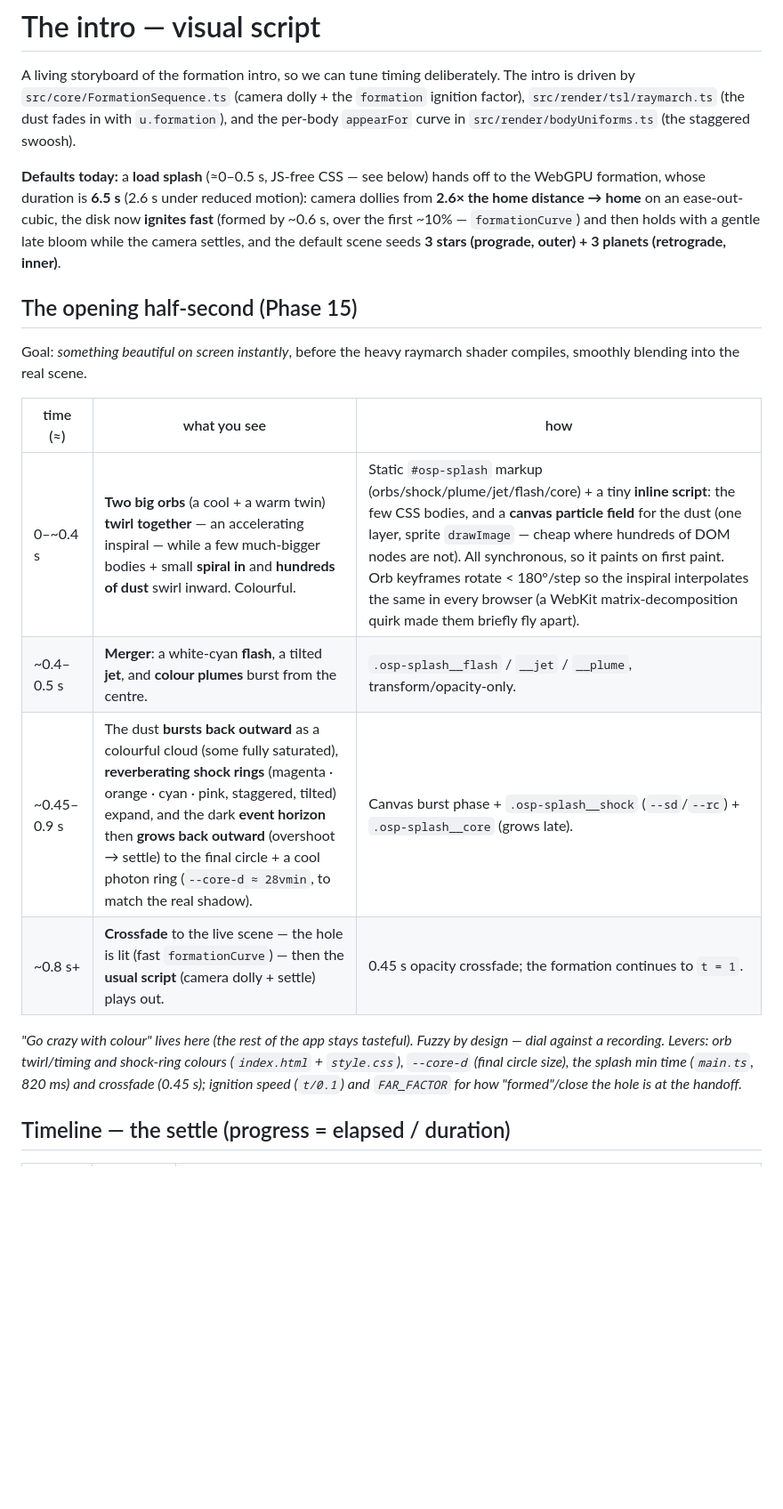
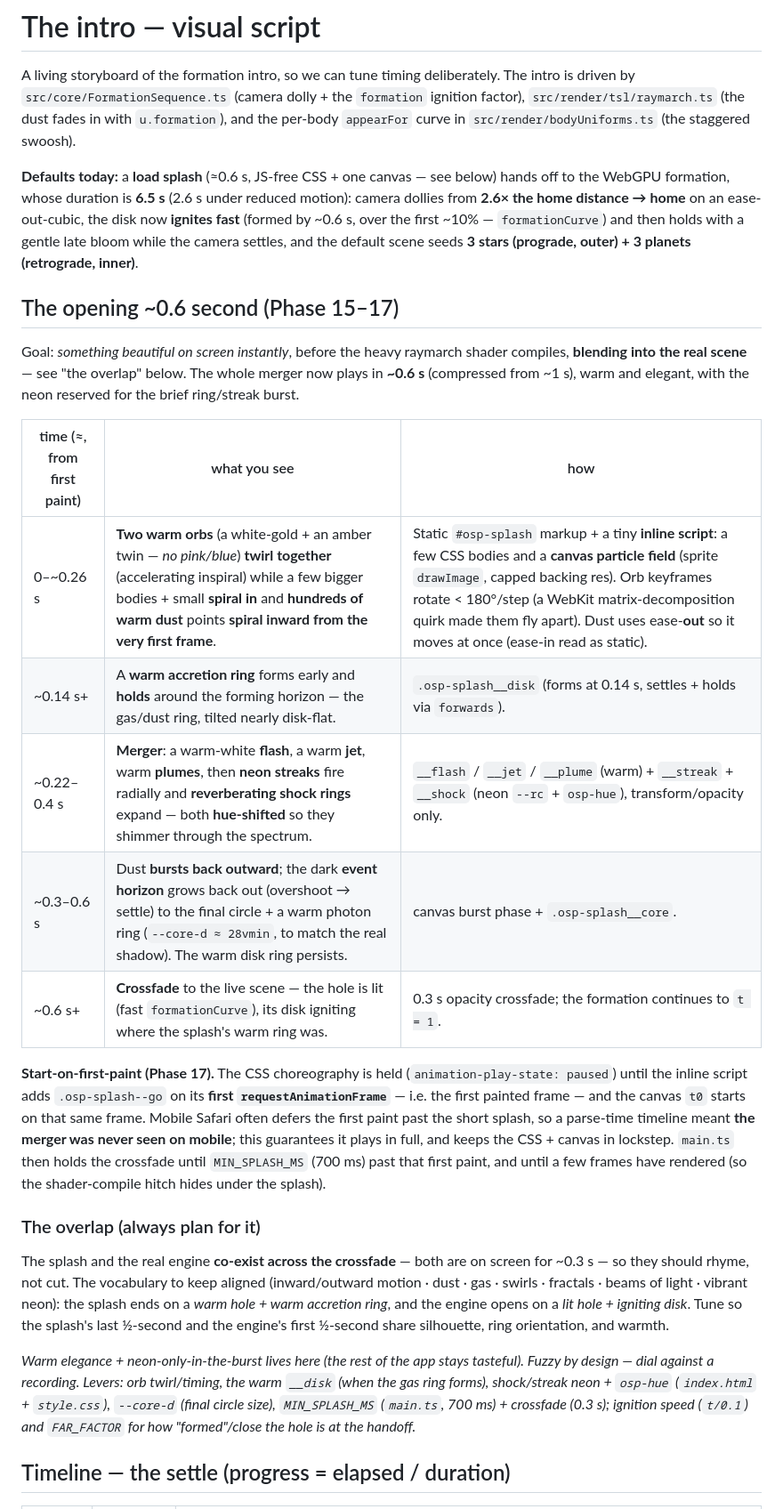
Before and after one commit to cportka/moment-of-creation, a Markdown page: docs/intro-script.md, the part around one of its changes. Shown at 89% size. Drawn GitHub-style; blank space fills up the shorter version.

Commit message:
v0.17.0 (Phase 17): mobile splash fix, earlier gas ring, Tier-1 polish (shortcuts, hero, replay)
Driven by two recordings (MacBook Firefox + iOS Safari), analysed with the Portka
video-bug-analysis workflow.

Mobile splash fix (the bug):
- On iOS the page jumped straight to the formed hole — the splash never played.
  Cause: the CSS choreography ran on a timeline from *parse*, but mobile Safari
  defers the first paint past the (now ~0.6s) splash, so it elapsed unseen. Fix:
  hold the animations (animation-play-state: paused) until the inline script adds
  .osp-splash--go on its first requestAnimationFrame (first paint), and start the
  canvas t0 on that same frame. CSS + canvas now in lockstep, and it always plays.
- main.ts holds the crossfade until MIN_SPLASH_MS (700ms) past that first paint and
  until a few frames have rendered, so the WebGPU compile hitch hides under the
  splash (partial Tier-1 pre-warm; full pre-compile still on the roadmap).

Choreography / overlap:
- A warm accretion ring (.osp-splash__disk) forms early (~0.14s) and *holds* around
  the horizon, bridging to the real disk at the crossfade. Documented the
  splash-engine overlap principle in intro-script.md.

Replay intro (Tier 1.2):
- Covers the live scene instantly (the opacity transition is now only on --hide,
  not on show), and plays out from its first painted frame like a fresh load — no
  more ~0.45s of the old scene bleeding through.

Keyboard shortcuts (Tier 1.3):
- New "?" cheat-sheet overlay (src/ui/shortcuts.ts), plus R = Replay, C = Clear,
  F = FPS. Esc now closes an open overlay before falling back to About.

README hero (Tier 1.4):
- An animated SVG of the About mark (warm accretion ring + horizon + spiralling
  dust) on a dark card, so it reads on both GitHub themes.

Docs: refreshed intro-script.md (ideal) + intro-description.md (reality) for the
v0.16–0.17 splash; moved shipped items out of future-improvements.md and kept the
deeper pre-warm + overlap-tuning as the live Tier-1.

Co-Authored-By: Claude Opus 4.8 <noreply@anthropic.com>
Claude-Session: https://claude.ai/code/session_01WJTPbUTCXCuqe6rSiqUesi

```diff
--- a/docs/intro-script.md
+++ b/docs/intro-script.md
@@ -6,31 +6,54 @@ The intro is driven by `src/core/FormationSequence.ts` (camera dolly + the
 with `u.formation`), and the per-body `appearFor` curve in
 `src/render/bodyUniforms.ts` (the staggered swoosh).
 
-**Defaults today:** a **load splash** (≈0–0.5 s, JS-free CSS — see below) hands
-off to the WebGPU formation, whose duration is **6.5 s** (2.6 s under reduced
-motion): camera dollies from **2.6× the home distance → home** on an
+**Defaults today:** a **load splash** (≈0.6 s, JS-free CSS + one canvas — see
+below) hands off to the WebGPU formation, whose duration is **6.5 s** (2.6 s under
+reduced motion): camera dollies from **2.6× the home distance → home** on an
 ease-out-cubic, the disk now **ignites fast** (formed by ~0.6 s, over the first
 ~10% — `formationCurve`) and then holds with a gentle late bloom while the camera
 settles, and the default scene seeds **3 stars (prograde, outer) + 3 planets
 (retrograde, inner)**.
 
-## The opening half-second (Phase 15)
+## The opening ~0.6 second (Phase 15–17)
 
 Goal: *something beautiful on screen instantly*, before the heavy raymarch shader
-compiles, smoothly blending into the real scene.
+compiles, **blending into the real scene** — see "the overlap" below. The whole
+merger now plays in **~0.6 s** (compressed from ~1 s), warm and elegant, with the
+neon reserved for the brief ring/streak burst.
 
-| time (≈) | what you see | how |
+| time (≈, from first paint) | what you see | how |
 | --- | --- | --- |
-| 0–~0.4 s | **Two big orbs** (a cool + a warm twin) **twirl together** — an accelerating inspiral — while a few much-bigger bodies + small **spiral in** and **hundreds of dust** swirl inward. Colourful. | Static `#osp-splash` markup (orbs/shock/plume/jet/flash/core) + a tiny **inline script**: the few CSS bodies, and a **canvas particle field** for the dust (one layer, sprite `drawImage` — cheap where hundreds of DOM nodes are not). All synchronous, so it paints on first paint. Orb keyframes rotate < 180°/step so the inspiral interpolates the same in every browser (a WebKit matrix-decomposition quirk made them briefly fly apart). |
-| ~0.4–0.5 s | **Merger**: a white-cyan **flash**, a tilted **jet**, and **colour plumes** burst from the centre. | `.osp-splash__flash` / `__jet` / `__plume`, transform/opacity-only. |
-| ~0.45–0.9 s | The dust **bursts back outward** as a colourful cloud (some fully saturated), **reverberating shock rings** (magenta · orange · cyan · pink, staggered, tilted) expand, and the dark **event horizon** then **grows back outward** (overshoot → settle) to the final circle + a cool photon ring (`--core-d ≈ 28vmin`, to match the real shadow). | Canvas burst phase + `.osp-splash__shock` (`--sd`/`--rc`) + `.osp-splash__core` (grows late). |
-| ~0.8 s+ | **Crossfade** to the live scene — the hole is lit (fast `formationCurve`) — then the **usual script** (camera dolly + settle) plays out. | 0.45 s opacity crossfade; the formation continues to `t = 1`. |
+| 0–~0.26 s | **Two warm orbs** (a white-gold + an amber twin — *no pink/blue*) **twirl together** (accelerating inspiral) while a few bigger bodies + small **spiral in** and **hundreds of warm dust** points **spiral inward from the very first frame**. | Static `#osp-splash` markup + a tiny **inline script**: a few CSS bodies and a **canvas particle field** (sprite `drawImage`, capped backing res). Orb keyframes rotate < 180°/step (a WebKit matrix-decomposition quirk made them fly apart). Dust uses ease-**out** so it moves at once (ease-in read as static). |
+| ~0.14 s+ | A **warm accretion ring** forms early and **holds** around the forming horizon — the gas/dust ring, tilted nearly disk-flat. | `.osp-splash__disk` (forms at 0.14 s, settles + holds via `forwards`). |
+| ~0.22–0.4 s | **Merger**: a warm-white **flash**, a warm **jet**, warm **plumes**, then **neon streaks** fire radially and **reverberating shock rings** expand — both **hue-shifted** so they shimmer through the spectrum. | `__flash` / `__jet` / `__plume` (warm) + `__streak` + `__shock` (neon `--rc` + `osp-hue`), transform/opacity only. |
+| ~0.3–0.6 s | Dust **bursts back outward**; the dark **event horizon** grows back out (overshoot → settle) to the final circle + a warm photon ring (`--core-d ≈ 28vmin`, to match the real shadow). The warm disk ring persists. | canvas burst phase + `.osp-splash__core`. |
+| ~0.6 s+ | **Crossfade** to the live scene — the hole is lit (fast `formationCurve`), its disk igniting where the splash's warm ring was. | 0.3 s opacity crossfade; the formation continues to `t = 1`. |
 
-*"Go crazy with colour" lives here (the rest of the app stays tasteful). Fuzzy by
-design — dial against a recording. Levers: orb twirl/timing and shock-ring colours
-(`index.html` + `style.css`), `--core-d` (final circle size), the splash min time
-(`main.ts`, 820 ms) and crossfade (0.45 s); ignition speed (`t/0.1`) and
-`FAR_FACTOR` for how "formed"/close the hole is at the handoff.*
+**Start-on-first-paint (Phase 17).** The CSS choreography is held
+(`animation-play-state: paused`) until the inline script adds `.osp-splash--go`
+on its **first `requestAnimationFrame`** — i.e. the first painted frame — and the
+canvas `t0` starts on that same frame. Mobile Safari often defers the first paint
+past the short splash, so a parse-time timeline meant **the merger was never seen
+on mobile**; this guarantees it plays in full, and keeps the CSS + canvas in
+lockstep. `main.ts` then holds the crossfade until `MIN_SPLASH_MS` (700 ms) past
+that first paint, and until a few frames have rendered (so the shader-compile
+hitch hides under the splash).
+
+### The overlap (always plan for it)
+
+The splash and the real engine **co-exist across the crossfade** — both are on
+screen for ~0.3 s — so they should rhyme, not cut. The vocabulary to keep aligned
+(inward/outward motion · dust · gas · swirls · fractals · beams of light · vibrant
+neon): the splash ends on a *warm hole + warm accretion ring*, and the engine
+opens on a *lit hole + igniting disk*. Tune so the splash's last ½-second and the
+engine's first ½-second share silhouette, ring orientation, and warmth.
+
+*Warm elegance + neon-only-in-the-burst lives here (the rest of the app stays
+tasteful). Fuzzy by design — dial against a recording. Levers: orb twirl/timing,
+the warm `__disk` (when the gas ring forms), shock/streak neon + `osp-hue`
+(`index.html` + `style.css`), `--core-d` (final circle size), `MIN_SPLASH_MS`
+(`main.ts`, 700 ms) + crossfade (0.3 s); ignition speed (`t/0.1`) and `FAR_FACTOR`
+for how "formed"/close the hole is at the handoff.*
 
 ## Timeline — the settle (progress = elapsed / duration)
 
```
Also changed, not shown: other parts of docs/intro-script.md (+11 -3 lines).
